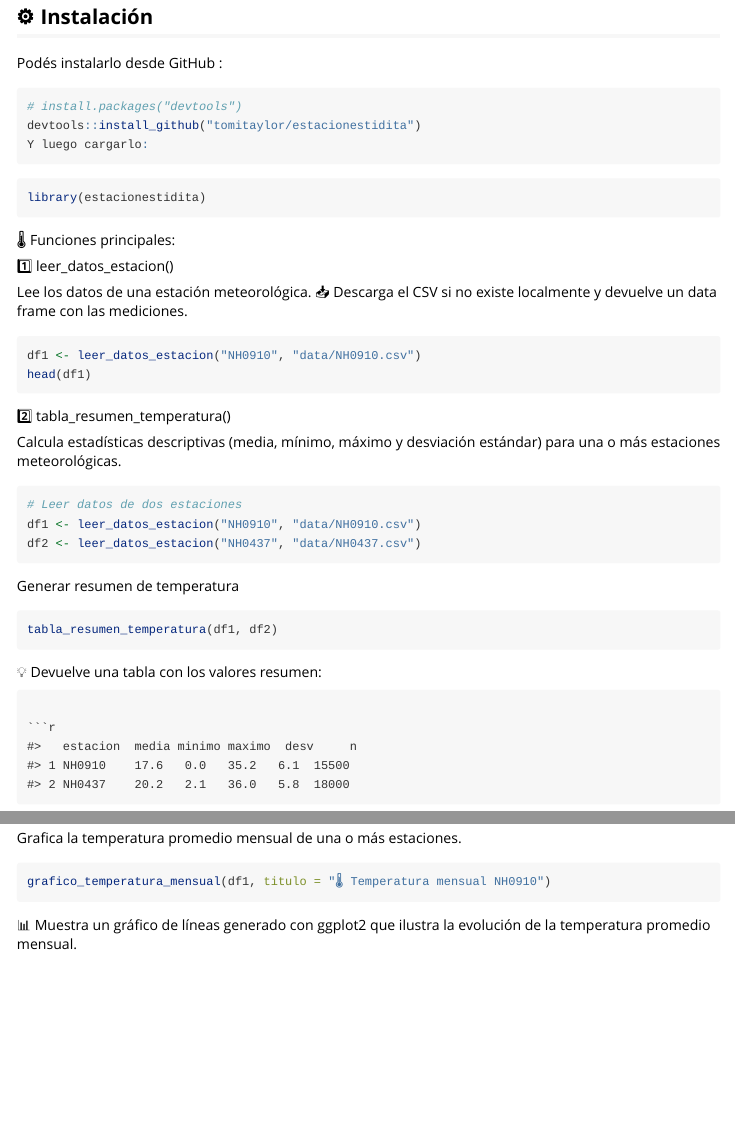
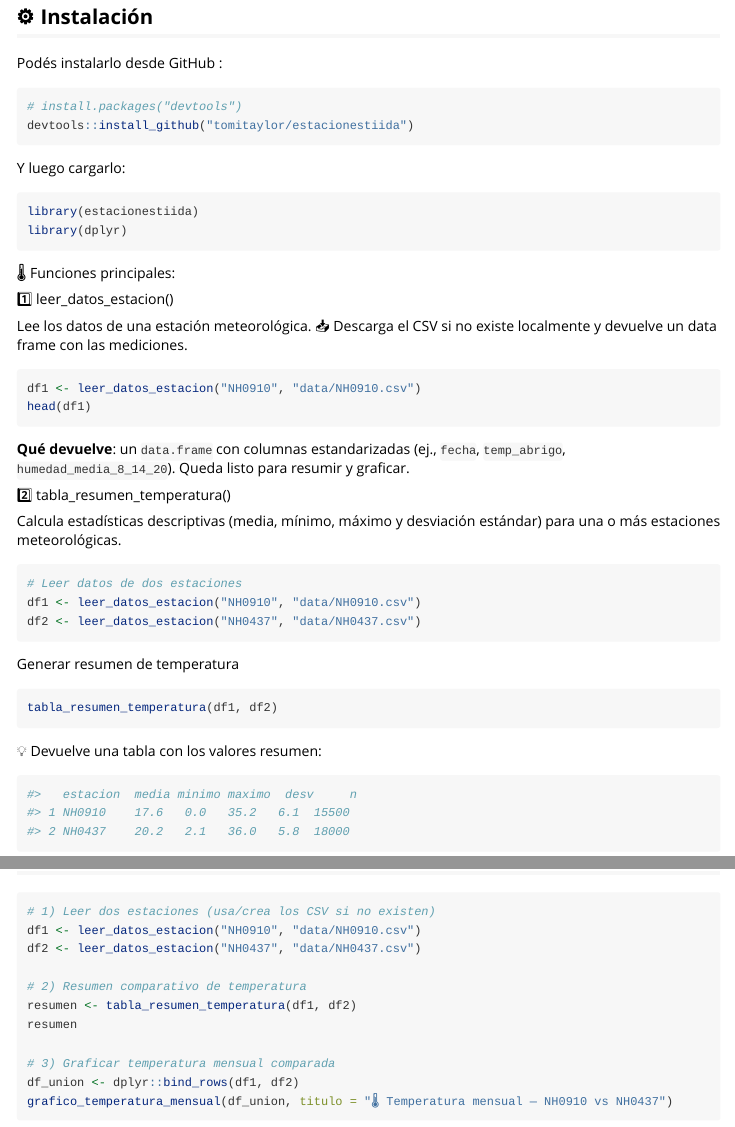
Before and after one commit to tomitaylor/estacionestiida, an R Markdown document (vignettes/introduccion.Rmd): the page in a window 1100 px wide, from 280 px down, and a second part further down, joined at a grey line. Rendered offline with R 4.5, knitr and Pandoc, with nearby package versions.

Commit message:
Actualizo viñetas

````diff
--- a/vignettes/introduccion.Rmd
+++ b/vignettes/introduccion.Rmd
@@ -20,11 +20,14 @@ Podés instalarlo desde GitHub :
 
 ```r
 # install.packages("devtools")
-devtools::install_github("tomitaylor/estacionestidita")
+devtools::install_github("tomitaylor/estacionestiida")
+```
 Y luego cargarlo:
-```
+
  ```r
-library(estacionestidita)
+library(estacionestiida)
+library(dplyr)
+
  ```
 🌡️ Funciones principales:
 
@@ -37,6 +40,9 @@ Lee los datos de una estación meteorológica.
 df1 <- leer_datos_estacion("NH0910", "data/NH0910.csv")
 head(df1)
  ```
+ **Qué devuelve**: un `data.frame` con columnas estandarizadas (ej., `fecha`, `temp_abrigo`, `humedad_media_8_14_20`). Queda listo para resumir y graficar.
+
+
 2️⃣ tabla_resumen_temperatura()
 
 Calcula estadísticas descriptivas (media, mínimo, máximo y desviación estándar)
@@ -71,3 +85,18 @@ grafico_temperatura_mensual(df1, titulo = "🌡️ Temperatura mensual NH0910")
+# 1) Leer dos estaciones (usa/crea los CSV si no existen)
+df1 <- leer_datos_estacion("NH0910", "data/NH0910.csv")
+df2 <- leer_datos_estacion("NH0437", "data/NH0437.csv")
+
+# 2) Resumen comparativo de temperatura
+resumen <- tabla_resumen_temperatura(df1, df2)
+resumen
+
+# 3) Graficar temperatura mensual comparada
+df_union <- dplyr::bind_rows(df1, df2)
+grafico_temperatura_mensual(df_union, titulo = "🌡️ Temperatura mensual — NH0910 vs NH0437")
+
+
+```
+
 
 🧩 Conclusión
 
````
Also changed, not shown: vignettes/introduccion.Rmd (12 more changed lines).
